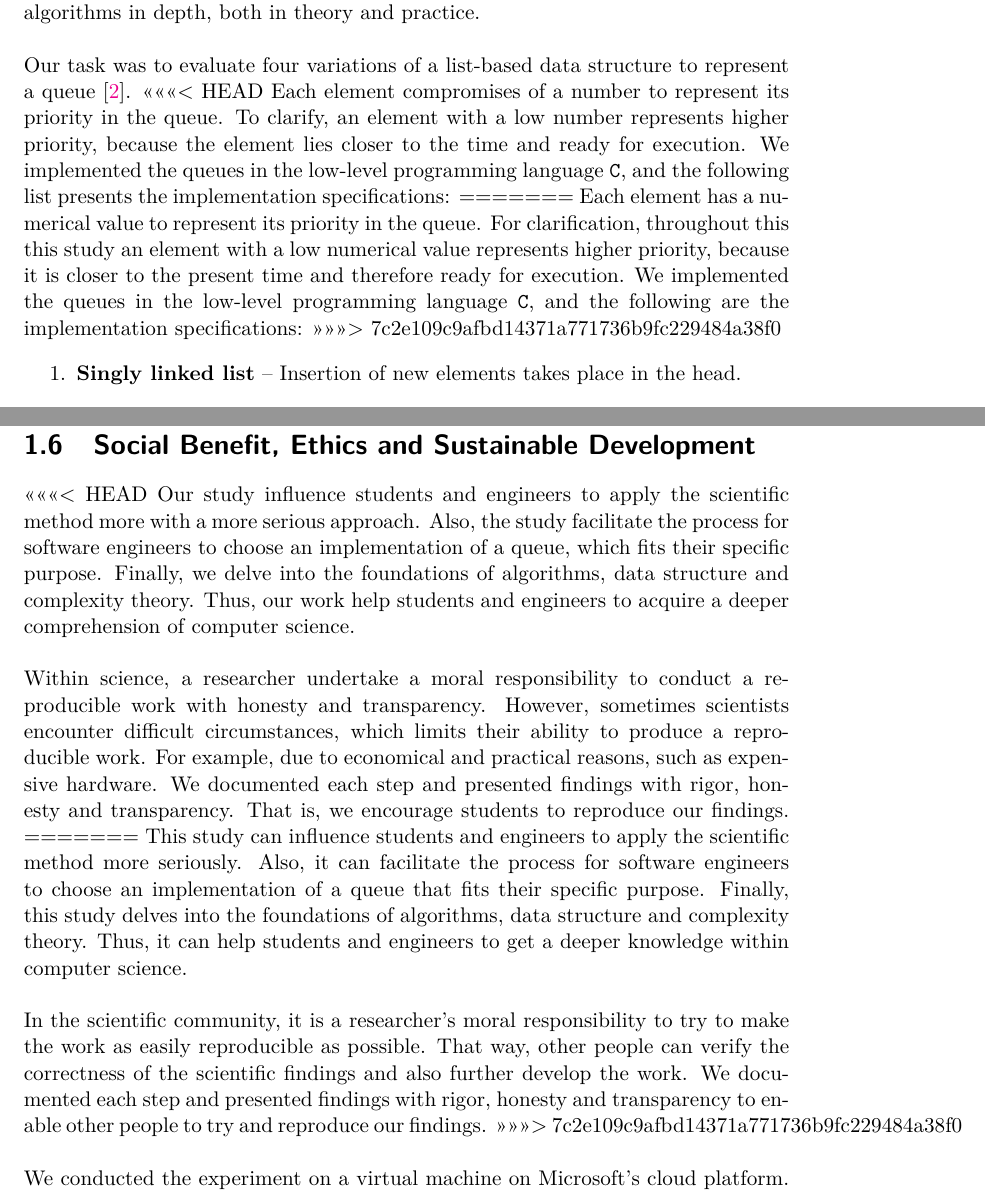
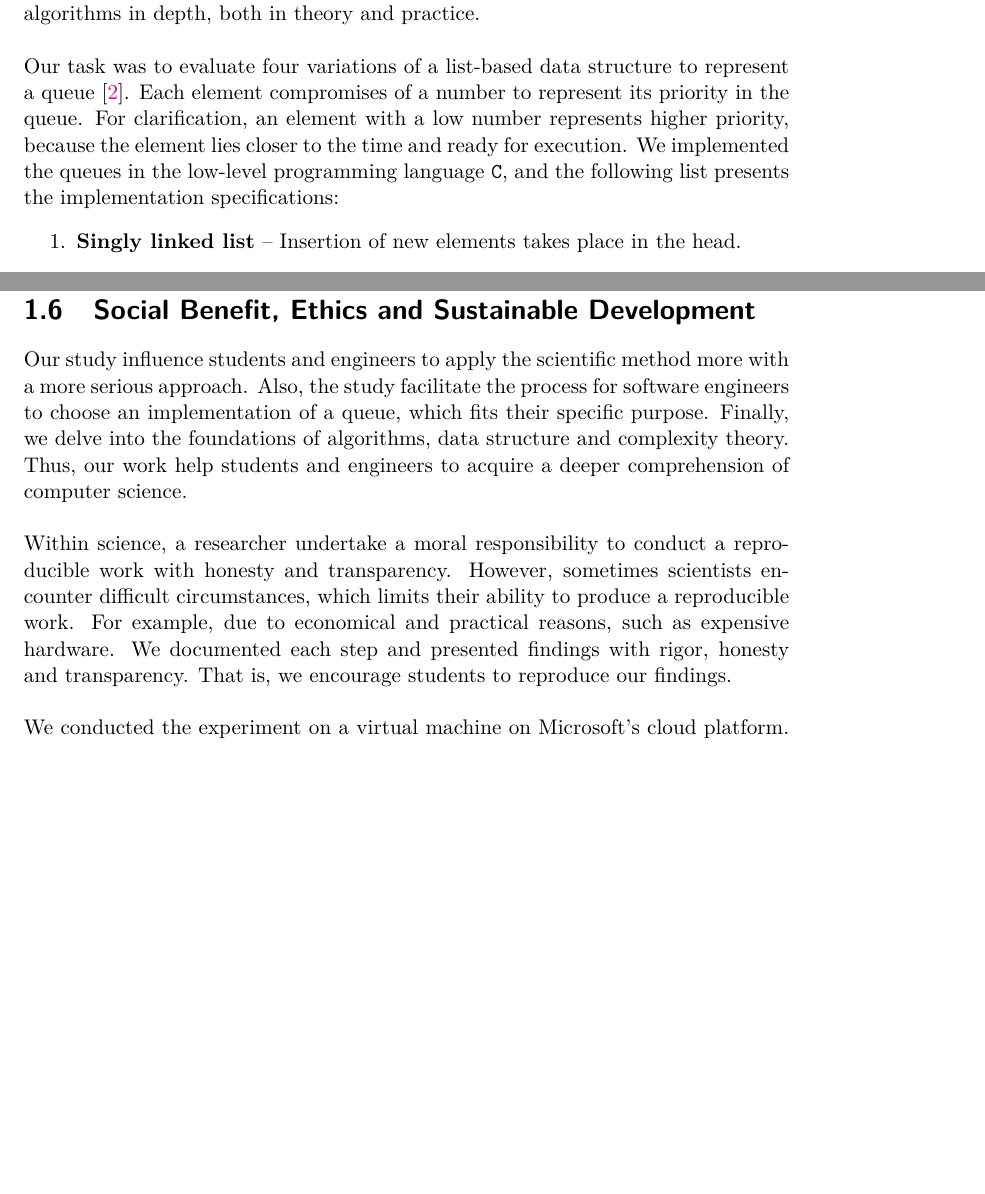
Before and after one commit to saimanwong/ii1304-queue-experiment, a LaTeX thesis (tex/xjobb-en.tex): two parts of pages 8 and 11 of 49 before the commit and two parts of pages 8 and 10 of 47 after it, joined at a grey line, cut so that both start at the same text, the shorter picture padded with empty space. Compiled offline with pdfLaTeX.

Commit message:
Fix merge conflict

```diff
--- a/tex/xjobb-en.tex
+++ b/tex/xjobb-en.tex
@@ -143,15 +136,9 @@ However, developers sometimes use these library features in projects, and take t
 Thus, we applied the scientific method rigorously to evaluate algorithms in depth, both in theory and practice.
 
 \skippara Our task was to evaluate four variations of a list-based data structure to represent a queue \cite{Uppgiftl9:online}.
-<<<<<<< HEAD
 Each element compromises of a number to represent its priority in the queue.
-To clarify, an element with a low number represents higher priority, because the element lies closer to the time and ready for execution.
+For clarification, an element with a low number represents higher priority, because the element lies closer to the time and ready for execution.
 We implemented the queues in the low-level programming language \texttt{C}, and the following list presents the implementation specifications:
-=======
-Each element has a numerical value to represent its priority in the queue.
-For clarification, throughout this this study an element with a low numerical value represents higher priority, because it is closer to the present time and therefore ready for execution.
-We implemented the queues in the low-level programming language \texttt{C}, and the following are the implementation specifications:
->>>>>>> 7c2e109c9afbd14371a771736b9fc229484a38f0
 \begin{enumerate}
     \item \textbf{Singly linked list} -- Insertion of new elements takes place in the head.
     \item \textbf{Doubly linked list} -- Insertion of new elements takes place in the rear.
@@ -205,7 +192,6 @@ However, the following list demonstrates the sub-goals:
 
 % Beskriv vem och på vilket sätt man kan ha nytta av utredningen. Beskriv etiska och hållbar utvecklingsrelaterade frågor kopplade till utredningen.
 \section{Social Benefit, Ethics and Sustainable Development}
-<<<<<<< HEAD
 Our study influence students and engineers to apply the scientific method more with a more serious approach.
 Also, the study facilitate the process for software engineers to choose an implementation of a queue, which fits their specific purpose.
 Finally, we delve into the foundations of algorithms, data structure and complexity theory.
@@ -216,19 +202,6 @@ However, sometimes scientists encounter difficult circumstances, which limits th
 For example, due to economical and practical reasons, such as expensive hardware.
 We documented each step and presented findings with rigor, honesty and transparency.
 That is, we encourage students to reproduce our findings.
-=======
-This study can influence students and engineers to apply the scientific method more seriously.
-Also, it can facilitate the process for software engineers to choose an implementation of a queue that fits their specific purpose.
-Finally, this study delves into the foundations of algorithms, data structure and complexity theory.
-Thus, it can help students and engineers to get a deeper knowledge within computer science.
-
-\skippara In the scientific community, it is a researcher's moral responsibility
-to try to make the work as easily reproducible as possible. That way, other
-people can verify the correctness of the scientific findings and also further
-develop the work. We documented each step and presented findings with rigor,
-honesty and transparency to enable other people to try and reproduce our
-findings.
->>>>>>> 7c2e109c9afbd14371a771736b9fc229484a38f0
 
 \skippara We conducted the experiment on a virtual machine on Microsoft's cloud platform.
 Thus, we used the exact quantity of resources needed to conduct the experiments.
```
Also changed, not shown: tex/xjobb-en.pdf, tex/xjobb-en.tex (7 more changed lines), 5 other files.
